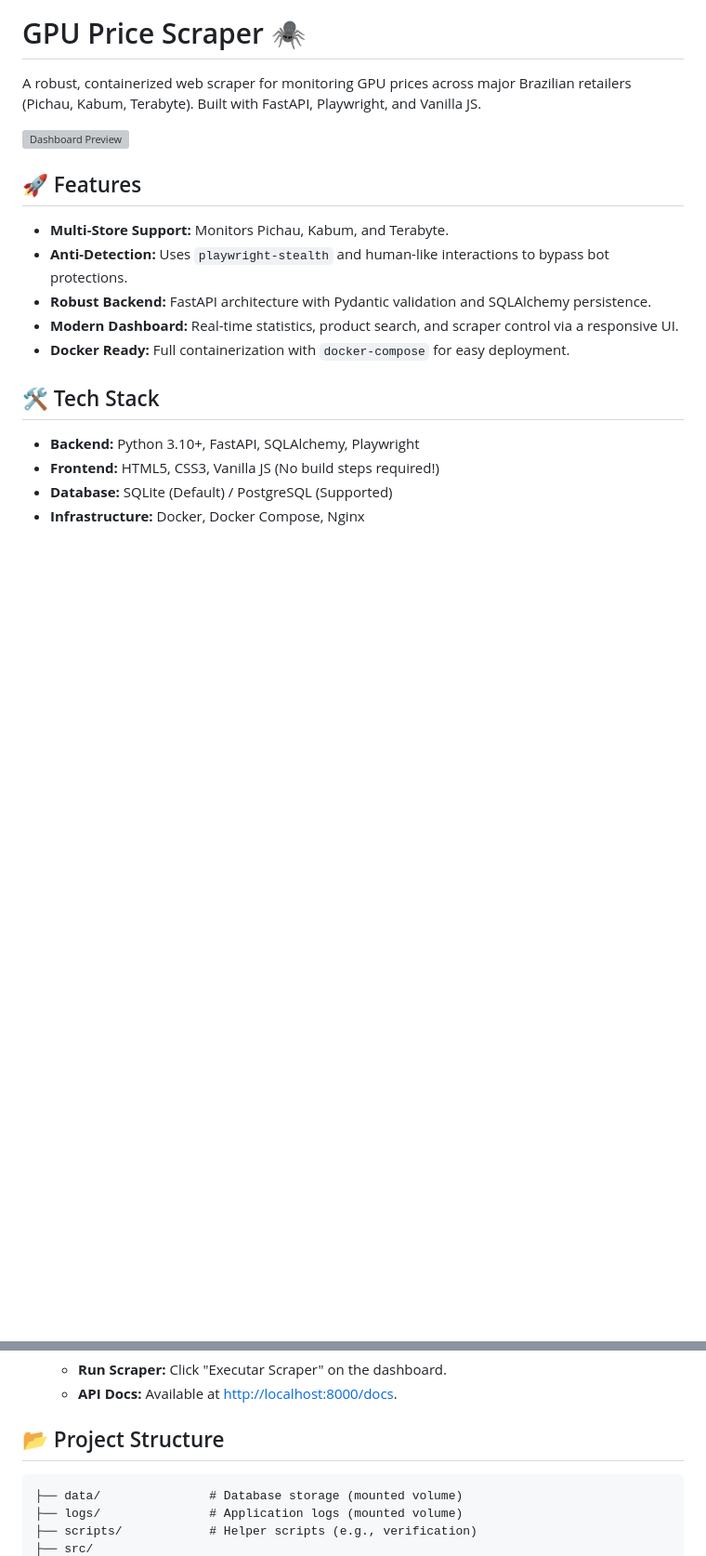
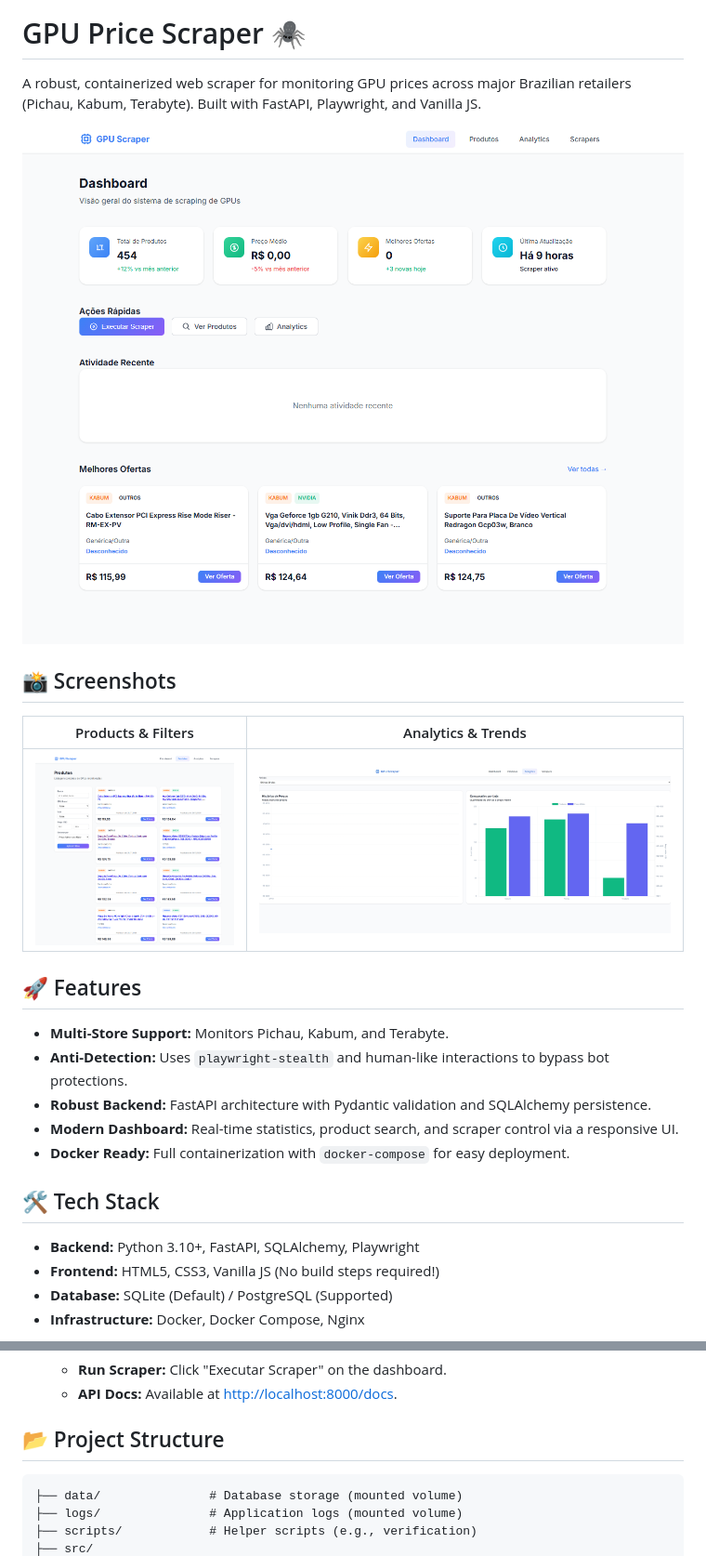
Before and after one commit to pingitoreluiz/WebScrapper, a Markdown page: README.md, 2 parts joined by grey strips. Shown: that part at 93% size. Rendered like a GitHub page; pictures changed too: docs/Analytics.png (added), docs/Dashboard.png (added), docs/Produtos.png (added); blank space fills up the shorter version; grey boxes are pictures that could not be loaded.

Commit message:
chore: Professionalize project structure and update docs
- Added .dockerignore to exclude tests/logs from production builds
- Updated README.md with new Screenshots (Dashboard, Products, Analytics)
- Fixed markdown lint formatting in README

````diff
--- a/README.md
+++ b/README.md
@@ -2,7 +2,13 @@
 
 A robust, containerized web scraper for monitoring GPU prices across major Brazilian retailers (Pichau, Kabum, Terabyte). Built with FastAPI, Playwright, and Vanilla JS.
 
-![Dashboard Preview](docs/dashboard-preview.png)
+![Dashboard Preview](docs/Dashboard.png)
+
+## 📸 Screenshots
+
+|       Products & Filters       |        Analytics & Trends        |
+| :----------------------------: | :------------------------------: |
+| ![Products](docs/Produtos.png) | ![Analytics](docs/Analytics.png) |
 
 ## 🚀 Features
 
@@ -56,7 +62,7 @@ A robust, containerized web scraper for monitoring GPU prices across major Brazi
 
 ## 📂 Project Structure
 
-```
+```text
 ├── data/               # Database storage (mounted volume)
 ├── logs/               # Application logs (mounted volume)
 ├── scripts/            # Helper scripts (e.g., verification)
````
Also changed, not shown: 1 other file.
